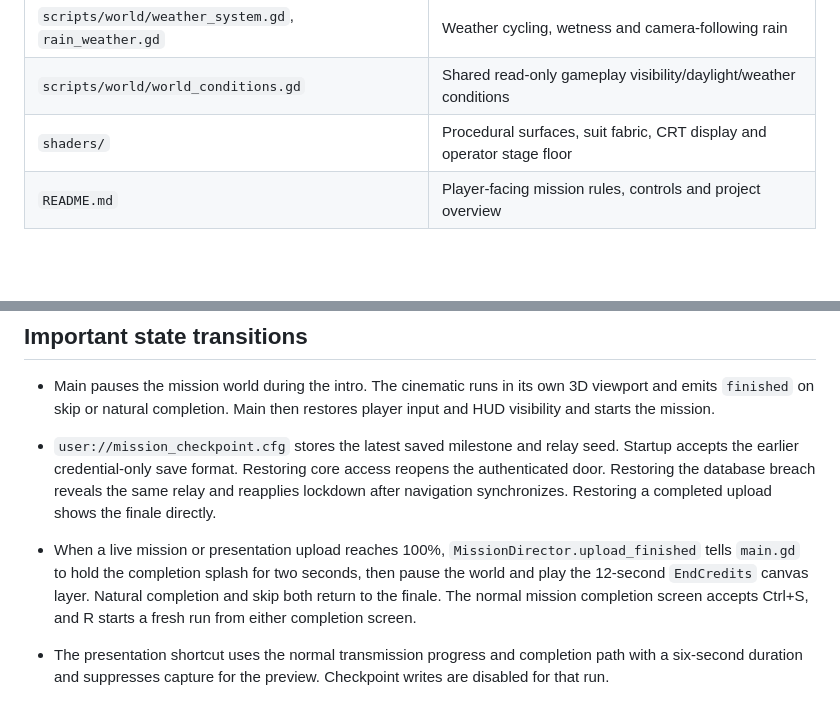
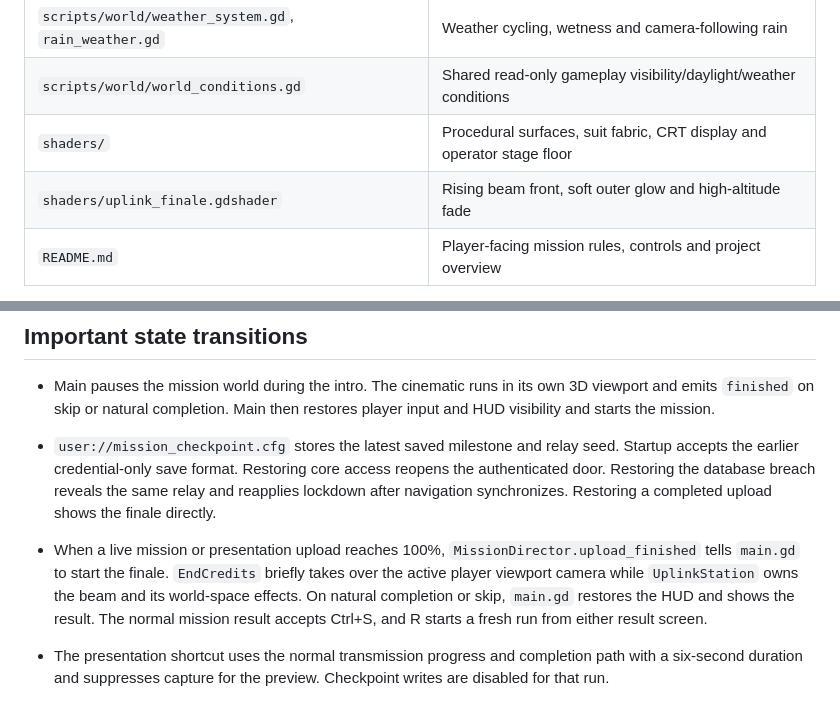
Before and after one commit to noel-ult/codex_runv2, a Markdown page: docs/PROJECT_GUIDE.md, 2 parts joined by grey strips. Rendered like a GitHub page; blank space fills up the shorter version.

```diff
--- a/docs/PROJECT_GUIDE.md
+++ b/docs/PROJECT_GUIDE.md
@@ -101,6 +101,7 @@ Field dispatch offers two replayable contracts at any hour. Recover a marked cas
 | `scripts/world/weather_system.gd`, `rain_weather.gd` | Weather cycling, wetness and camera-following rain |
 | `scripts/world/world_conditions.gd` | Shared read-only gameplay visibility/daylight/weather conditions |
 | `shaders/` | Procedural surfaces, suit fabric, CRT display and operator stage floor |
+| `shaders/uplink_finale.gdshader` | Rising beam front, soft outer glow and high-altitude fade |
 | `README.md` | Player-facing mission rules, controls and project overview |
 
 GDScript resource UIDs live in neighboring `.uid` files. README captures live in `docs/screenshots/`. `.godot/` contains generated local editor/import cache. The drive uses exFAT and Git has `core.fileMode=false`.
@@ -109,7 +110,7 @@ GDScript resource UIDs live in neighboring `.uid` files. README captures live in
 
 - Main pauses the mission world during the intro. The cinematic runs in its own 3D viewport and emits `finished` on skip or natural completion. Main then restores player input and HUD visibility and starts the mission.
 - `user://mission_checkpoint.cfg` stores the latest saved milestone and relay seed. Startup accepts the earlier credential-only save format. Restoring core access reopens the authenticated door. Restoring the database breach reveals the same relay and reapplies lockdown after navigation synchronizes. Restoring a completed upload shows the finale directly.
-- When a live mission or presentation upload reaches 100%, `MissionDirector.upload_finished` tells `main.gd` to hold the completion splash for two seconds, then pause the world and play the 12-second `EndCredits` canvas layer. Natural completion and skip both return to the finale. The normal mission completion screen accepts Ctrl+S, and R starts a fresh run from either completion screen.
+- When a live mission or presentation upload reaches 100%, `MissionDirector.upload_finished` tells `main.gd` to start the finale. `EndCredits` briefly takes over the active player viewport camera while `UplinkStation` owns the beam and its world-space effects. On natural completion or skip, `main.gd` restores the HUD and shows the result. The normal mission result accepts Ctrl+S, and R starts a fresh run from either result screen.
 - The presentation shortcut uses the normal transmission progress and completion path with a six-second duration and suppresses capture for the preview. Checkpoint writes are disabled for that run.
 
 - Hunter port extraction emits `suit_packet_copied()`. The mission sets `has_suit_packet`, disables further extraction, enables the decoder, changes objective text and exposes its waypoint.
```
Also changed, not shown: other parts of docs/PROJECT_GUIDE.md (+4 -4 lines), README.md (+4 -4 lines), docs/screenshots/end-credits.jpg, 5 other files.
